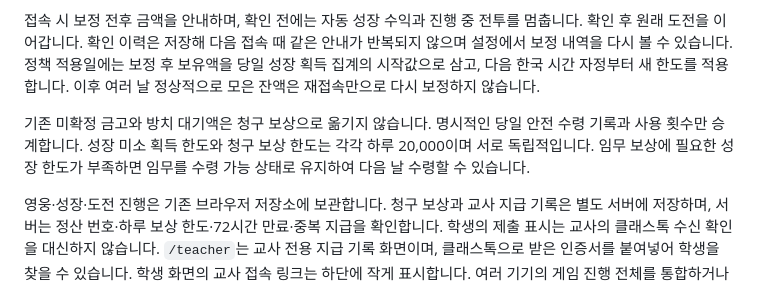
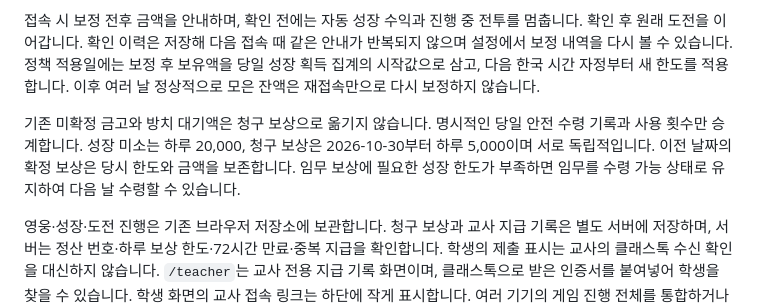
Before and after one commit to parkain707/lumentia-star-keepers, a Markdown page: README.md, the part around the change. GitHub-like rendering.

Commit message:
Clarify independent growth and claim budgets in operator documentation

```diff
--- a/README.md
+++ b/README.md
@@ -19,7 +19,7 @@
 
 접속 시 보정 전후 금액을 안내하며, 확인 전에는 자동 성장 수익과 진행 중 전투를 멈춥니다. 확인 후 원래 도전을 이어갑니다. 확인 이력은 저장해 다음 접속 때 같은 안내가 반복되지 않으며 설정에서 보정 내역을 다시 볼 수 있습니다. 정책 적용일에는 보정 후 보유액을 당일 성장 획득 집계의 시작값으로 삼고, 다음 한국 시간 자정부터 새 한도를 적용합니다. 이후 여러 날 정상적으로 모은 잔액은 재접속만으로 다시 보정하지 않습니다.
 
-기존 미확정 금고와 방치 대기액은 청구 보상으로 옮기지 않습니다. 명시적인 당일 안전 수령 기록과 사용 횟수만 승계합니다. 성장 미소 획득 한도와 청구 보상 한도는 각각 하루 20,000이며 서로 독립적입니다. 임무 보상에 필요한 성장 한도가 부족하면 임무를 수령 가능 상태로 유지하여 다음 날 수령할 수 있습니다.
+기존 미확정 금고와 방치 대기액은 청구 보상으로 옮기지 않습니다. 명시적인 당일 안전 수령 기록과 사용 횟수만 승계합니다. 성장 미소는 하루 20,000, 청구 보상은 2026-10-30부터 하루 5,000이며 서로 독립적입니다. 이전 날짜의 확정 보상은 당시 한도와 금액을 보존합니다. 임무 보상에 필요한 성장 한도가 부족하면 임무를 수령 가능 상태로 유지하여 다음 날 수령할 수 있습니다.
 
 영웅·성장·도전 진행은 기존 브라우저 저장소에 보관합니다. 청구 보상과 교사 지급 기록은 별도 서버에 저장하며, 서버는 정산 번호·하루 보상 한도·72시간 만료·중복 지급을 확인합니다. 학생의 제출 표시는 교사의 클래스톡 수신 확인을 대신하지 않습니다. `/teacher`는 교사 전용 지급 기록 화면이며, 클래스톡으로 받은 인증서를 붙여넣어 학생을 찾을 수 있습니다. 학생 화면의 교사 접속 링크는 하단에 작게 표시합니다. 여러 기기의 게임 진행 전체를 통합하거나 서버에서 전투를 검증하는 기능은 포함하지 않습니다.
 
```
